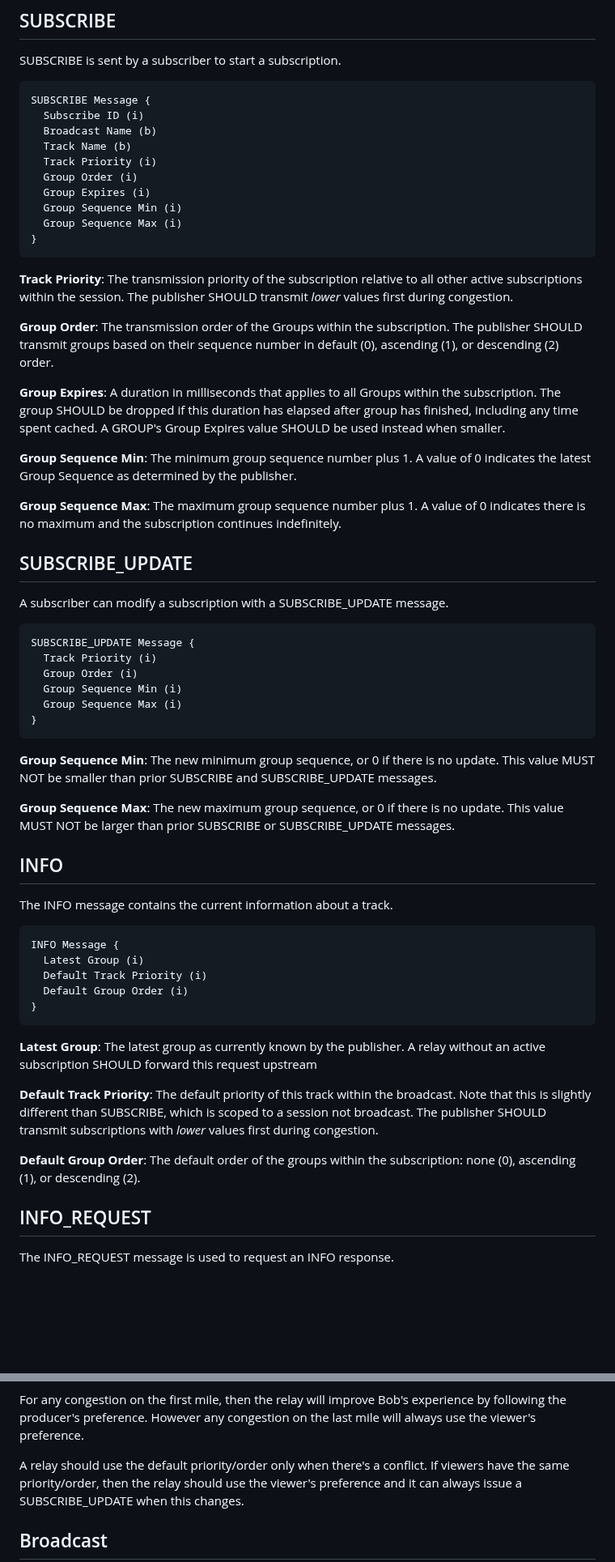
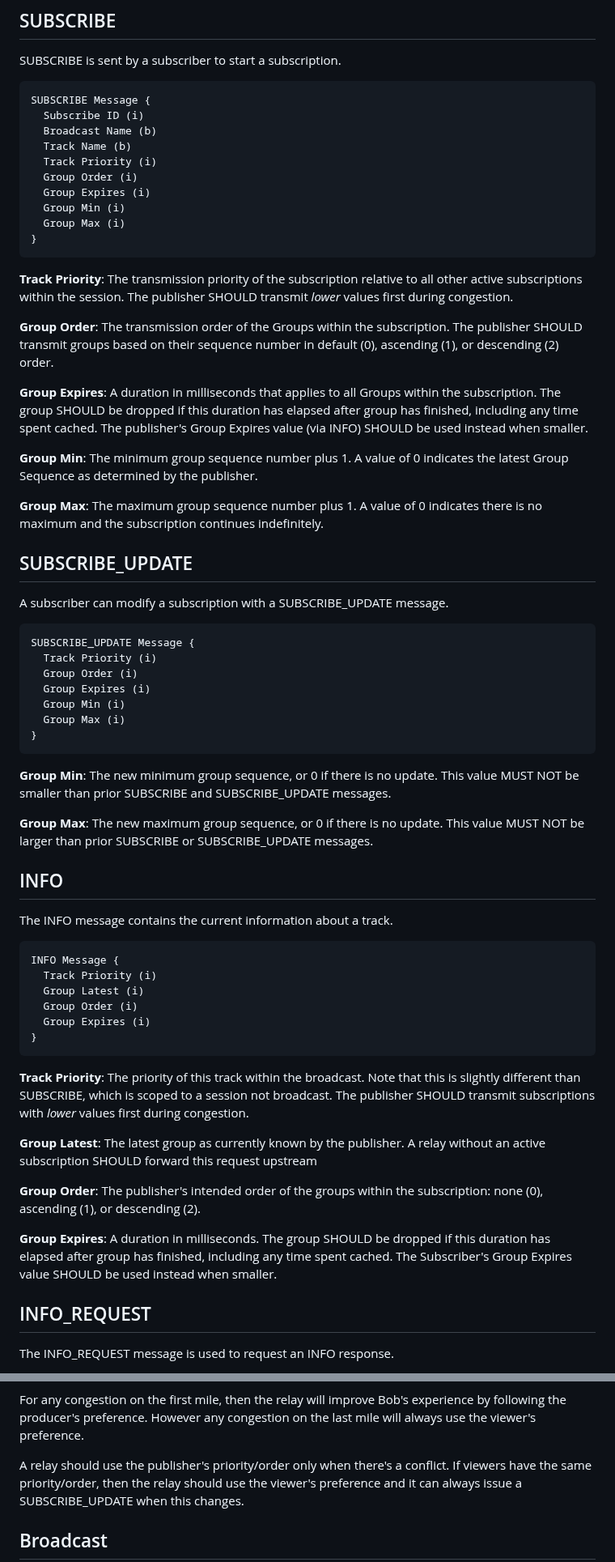
Before and after one commit to kixelated/moq-transfork, a Markdown page: draft-lcurley-moq-transfork.md, 2 parts joined by grey strips. Shown at 81% size. GitHub-like rendering; blank space fills up the shorter version.

```diff
--- a/draft-lcurley-moq-transfork.md
+++ b/draft-lcurley-moq-transfork.md
@@ -381,8 +380,8 @@ SUBSCRIBE Message {
   Track Priority (i)
   Group Order (i)
   Group Expires (i)
-  Group Sequence Min (i)
-  Group Sequence Max (i)
+  Group Min (i)
+  Group Max (i)
 }
 ~~~
 
@@ -397,14 +396,13 @@ The publisher SHOULD transmit groups based on their sequence number in default (
 **Group Expires**:
 A duration in milliseconds that applies to all Groups within the subscription.
 The group SHOULD be dropped if this duration has elapsed after group has finished, including any time spent cached.
-A GROUP's Group Expires value SHOULD be used instead when smaller.
+The publisher's Group Expires value (via INFO) SHOULD be used instead when smaller.
 
-
-**Group Sequence Min**:
+**Group Min**:
 The minimum group sequence number plus 1.
 A value of 0 indicates the latest Group Sequence as determined by the publisher.
 
-**Group Sequence Max**:
+**Group Max**:
 The maximum group sequence number plus 1.
 A value of 0 indicates there is no maximum and the subscription continues indefinitely.
 
@@ -416,16 +414,17 @@ A subscriber can modify a subscription with a SUBSCRIBE_UPDATE message.
 SUBSCRIBE_UPDATE Message {
   Track Priority (i)
   Group Order (i)
-  Group Sequence Min (i)
-  Group Sequence Max (i)
+  Group Expires (i)
+  Group Min (i)
+  Group Max (i)
 }
 ~~~
 
-**Group Sequence Min**:
+**Group Min**:
 The new minimum group sequence, or 0 if there is no update.
 This value MUST NOT be smaller than prior SUBSCRIBE and SUBSCRIBE_UPDATE messages.
 
-**Group Sequence Max**:
+**Group Max**:
 The new maximum group sequence, or 0 if there is no update.
 This value MUST NOT be larger than prior SUBSCRIBE or SUBSCRIBE_UPDATE messages.
 
@@ -435,23 +434,30 @@ The INFO message contains the current information about a track.
 
 ~~~
 INFO Message {
-  Latest Group (i)
-  Default Track Priority (i)
-  Default Group Order (i)
+  Track Priority (i)
+  Group Latest (i)
+  Group Order (i)
+  Group Expires (i)
 }
 ~~~
 
-**Latest Group**:
+**Track Priority**:
+The priority of this track within the broadcast.
+Note that this is slightly different than SUBSCRIBE, which is scoped to a session not broadcast.
+The publisher SHOULD transmit subscriptions with *lower* values first during congestion.
+
+
+**Group Latest**:
 The latest group as currently known by the publisher.
 A relay without an active subscription SHOULD forward this request upstream
 
-**Default Track Priority**:
-The default priority of this track within the broadcast.
-Note that this is slightly different than SUBSCRIBE, which is scoped to a session not broadcast.
-The publisher SHOULD transmit subscriptions with *lower* values first during congestion.
+**Group Order**:
+The publisher's intended order of the groups within the subscription: none (0), ascending (1), or descending (2).
 
-**Default Group Order**:
-The default order of the groups within the subscription: none (0), ascending (1), or descending (2).
+**Group Expires**:
+A duration in milliseconds.
+The group SHOULD be dropped if this duration has elapsed after group has finished, including any time spent cached.
+The Subscriber's Group Expires value SHOULD be used instead when smaller.
 
 
 ## INFO_REQUEST
@@ -832,7 +857,7 @@ SUBSCRIBE track=video priority=1 order=DESC
 For any congestion on the first mile, then the relay will improve Bob's experience by following the producer's preference.
 However any congestion on the last mile will always use the viewer's preference.
 
-A relay should use the default priority/order only when there's a conflict.
+A relay should use the publisher's priority/order only when there's a conflict.
 If viewers have the same priority/order, then the relay should use the viewer's preference and it can always issue a SUBSCRIBE_UPDATE when this changes.
 
 
```
Also changed, not shown: other parts of draft-lcurley-moq-transfork.md (+40 -22 lines).
